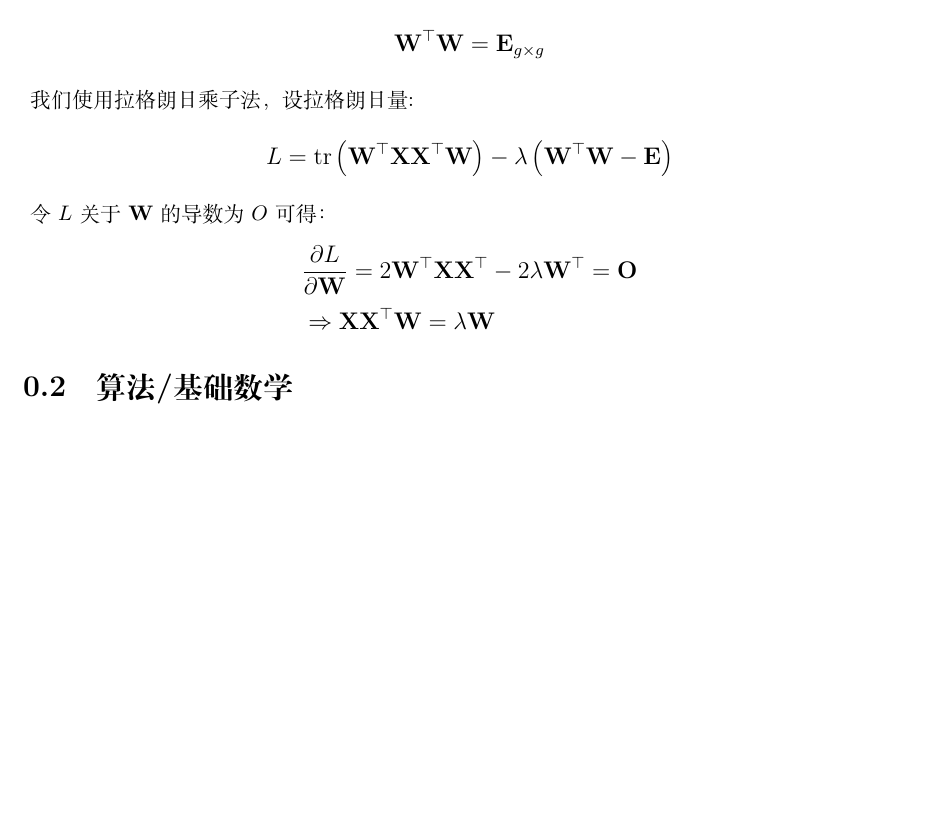
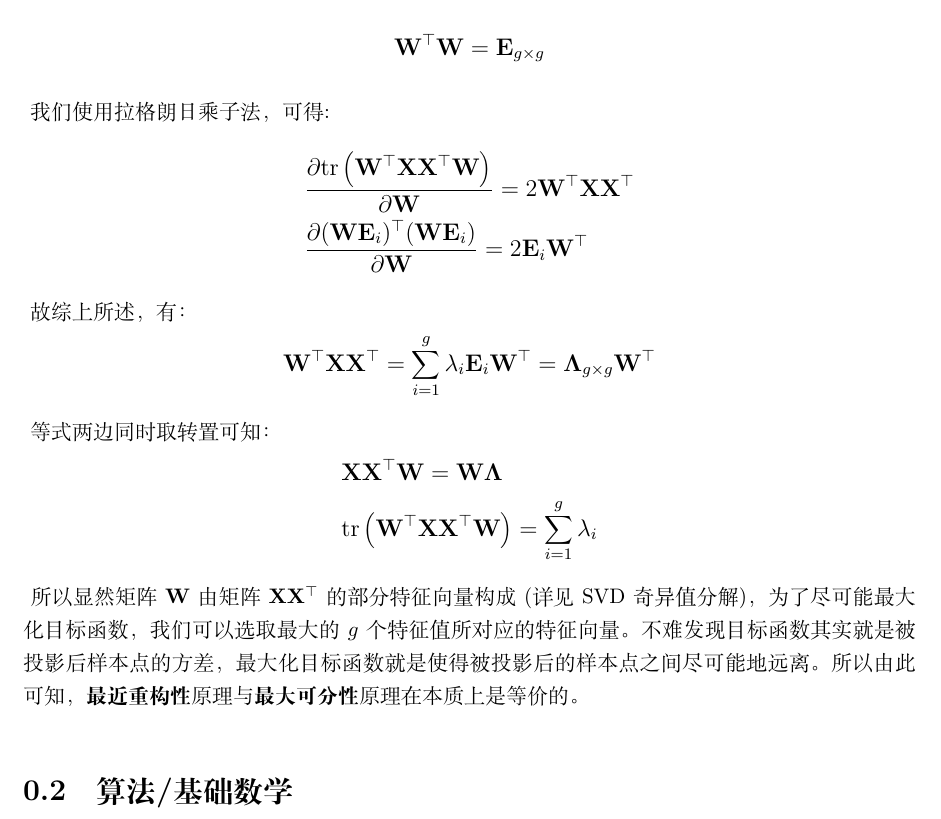
Before and after one commit to Hazer-BJTU/Mathematics-Notes-for-Computer-Science, a LaTeX book (Mathematics Notes.tex): part of page 11 of 22, cut so that both start at the same text, the shorter picture padded with empty space. Compiled offline with XeLaTeX.

Commit message:
2024/4/21

```diff
--- a/Mathematics Notes.tex
+++ b/Mathematics Notes.tex
@@ -605,25 +605,38 @@
         \end{aligned}
     \end{equation}
 \end{large}
-我们使用拉格朗日乘子法，设拉格朗日量:
+我们使用拉格朗日乘子法，可得:
 \begin{large}
     \begin{equation}
         \begin{aligned}
-            L=\mathrm{tr}\left(\mathbf{W}^\top \mathbf{X}\mathbf{X}^\top \mathbf{W} \right) - \lambda \left( \mathbf{W}^\top\mathbf{W} - \mathbf{E} \right)
+            &\frac{\partial \mathrm{tr}\left( \mathbf{W}^\top\mathbf{X}\mathbf{X}^\top\mathbf{W} \right)}{\partial \mathbf{W}}
+            = 2\mathbf{W}^\top\mathbf{X}\mathbf{X}^\top \\
+            &\frac{\partial (\mathbf{W}\mathbf{E}_i)^\top(\mathbf{W}\mathbf{E}_i)}{\partial \mathbf{W}} = 2\mathbf{E}_i\mathbf{W}^\top
             \nonumber
         \end{aligned}
     \end{equation}
 \end{large}
-令$L$关于$\mathbf{W}$的导数为$O$可得：
+故综上所述，有：
 \begin{large}
     \begin{equation}
         \begin{aligned}
-            &\frac{\partial L}{\partial \mathbf{W}} = 2\mathbf{W}^\top \mathbf{X} \mathbf{X}^\top - 2\lambda \mathbf{W}^\top = \mathbf{O} \\
-            &\Rightarrow \mathbf{X}\mathbf{X}^\top \mathbf{W} = \lambda \mathbf{W}
+            \mathbf{W}^\top\mathbf{X}\mathbf{X}^\top = \sum_{i=1}^{g} \lambda_i \mathbf{E}_i\mathbf{W}^\top = \mathbf{\Lambda}_{g\times g} \mathbf{W}^\top
             \nonumber
         \end{aligned}
     \end{equation}
 \end{large}
+等式两边同时取转置可知：
+\begin{large}
+    \begin{equation}
+        \begin{aligned}
+            &\mathbf{X}\mathbf{X}^\top\mathbf{W} = \mathbf{W}\mathbf{\Lambda} \\
+            &\mathrm{tr}\left(\mathbf{W}^\top\mathbf{X}\mathbf{X}^\top\mathbf{W} \right) = \sum_{i=1}^{g}\lambda_i
+            \nonumber
+        \end{aligned}
+    \end{equation}
+\end{large}
+所以显然矩阵$\mathbf{W}$由矩阵$\mathbf{X}\mathbf{X}^\top$的部分特征向量构成(详见SVD奇异值分解)，为了尽可能最大化目标函数，我们可以选取最大的$g$个特征值所对应的特征向量。
+不难发现目标函数其实就是被投影后样本点的方差，最大化目标函数就是使得被投影后的样本点之间尽可能地远离。所以由此可知，\textbf{最近重构性}原理与\textbf{最大可分性}原理在本质上是等价的。
 
 \section{算法/基础数学}
 
```
Also changed, not shown: Mathematics Notes.pdf, 4 other files.
